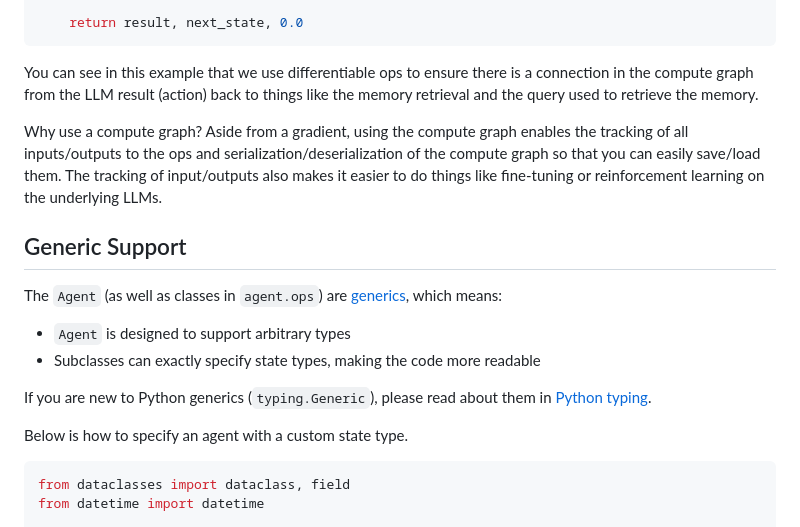
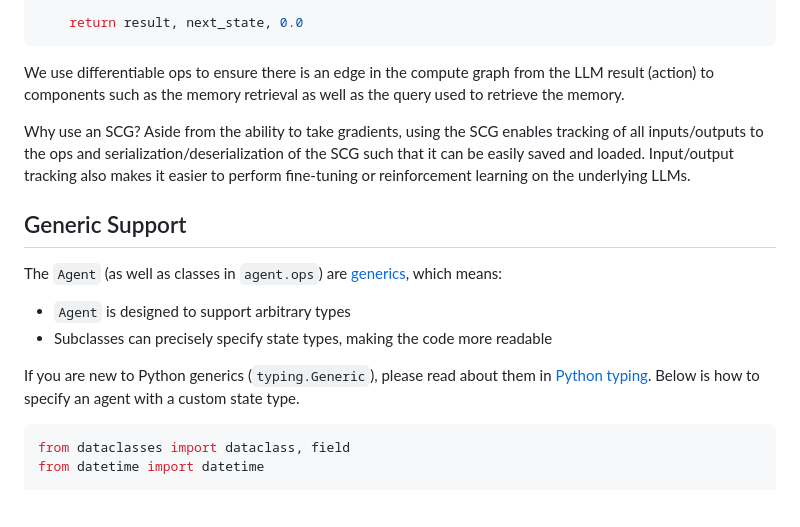
Before and after one commit to Future-House/ldp, a Markdown page: README.md, the part around one of its changes. Rendered like a GitHub page; blank space fills up the shorter version.

````diff
--- a/README.md
+++ b/README.md
@@ -150,9 +190,13 @@ async def get_asv(self, agent_state, obs):
     return result, next_state, 0.0
 ```
 
-You can see in this example that we use differentiable ops to ensure there is a connection in the compute graph from the LLM result (action) back to things like the memory retrieval and the query used to retrieve the memory.
+We use differentiable ops to ensure there is an edge in the compute graph from the LLM result (action)
+to components such as the memory retrieval as well as the query used to retrieve the memory.
 
-Why use a compute graph? Aside from a gradient, using the compute graph enables the tracking of all inputs/outputs to the ops and serialization/deserialization of the compute graph so that you can easily save/load them. The tracking of input/outputs also makes it easier to do things like fine-tuning or reinforcement learning on the underlying LLMs.
+Why use an SCG? Aside from the ability to take gradients,
+using the SCG enables tracking of all inputs/outputs to the ops
+and serialization/deserialization of the SCG such that it can be easily saved and loaded.
+Input/output tracking also makes it easier to perform fine-tuning or reinforcement learning on the underlying LLMs.
 
 ## Generic Support
 
@@ -161,12 +205,10 @@ are [generics](https://en.wikipedia.org/wiki/Generic_programming),
 which means:
 
 - `Agent` is designed to support arbitrary types
-- Subclasses can exactly specify state types, making the code more readable
+- Subclasses can precisely specify state types, making the code more readable
 
 If you are new to Python generics (`typing.Generic`),
-please read about them in [Python typing](https://docs.python.org/3/library/typing.html#generics).
-
-Below is how to specify an agent with a custom state type.
+please read about them in [Python typing](https://docs.python.org/3/library/typing.html#generics). Below is how to specify an agent with a custom state type.
 
 ```py
 from dataclasses import dataclass, field
````
Also changed, not shown: other parts of README.md (+92 -68 lines), docs/assets/ldp_definition.png (added), 7 other files.
